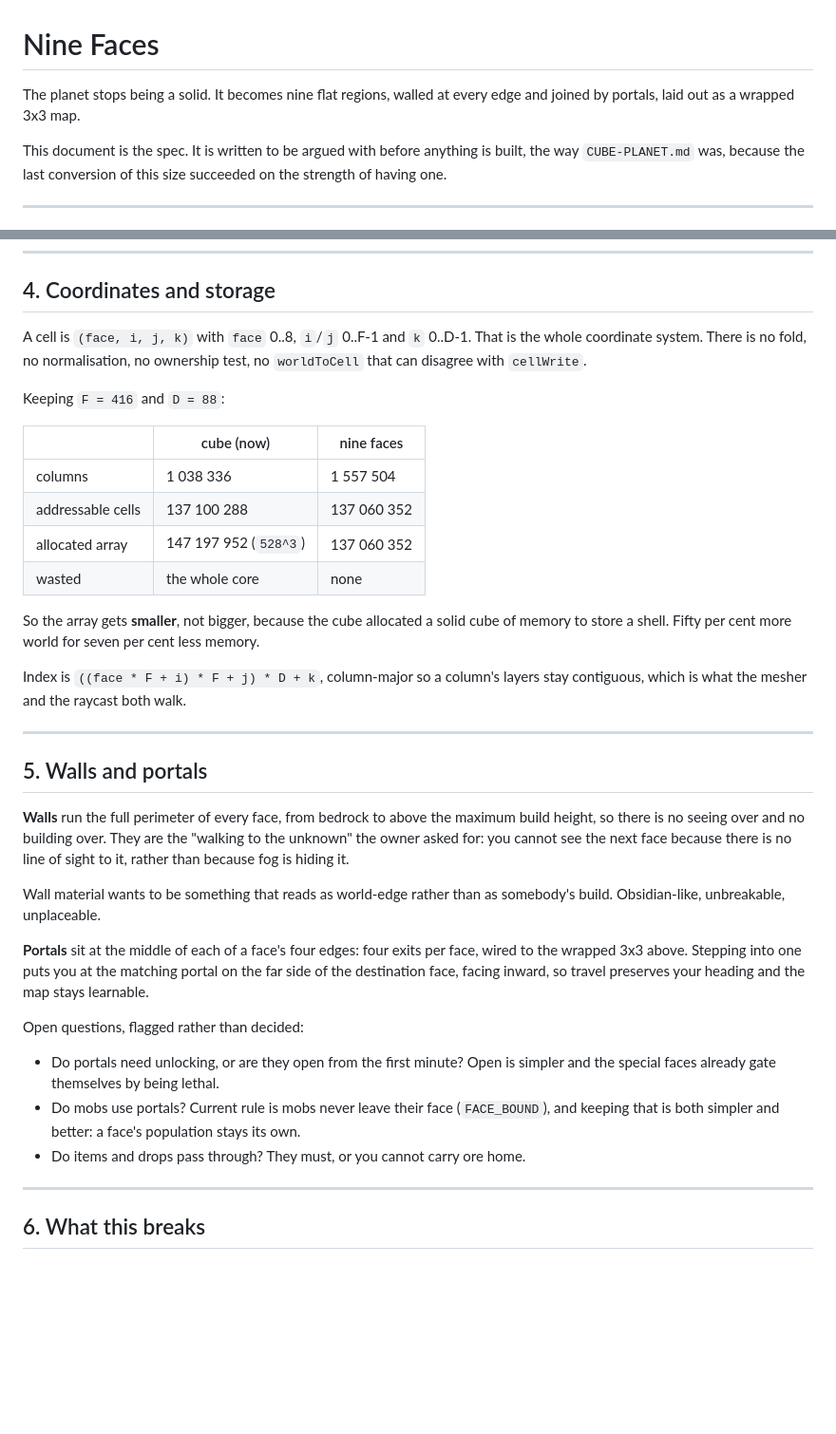
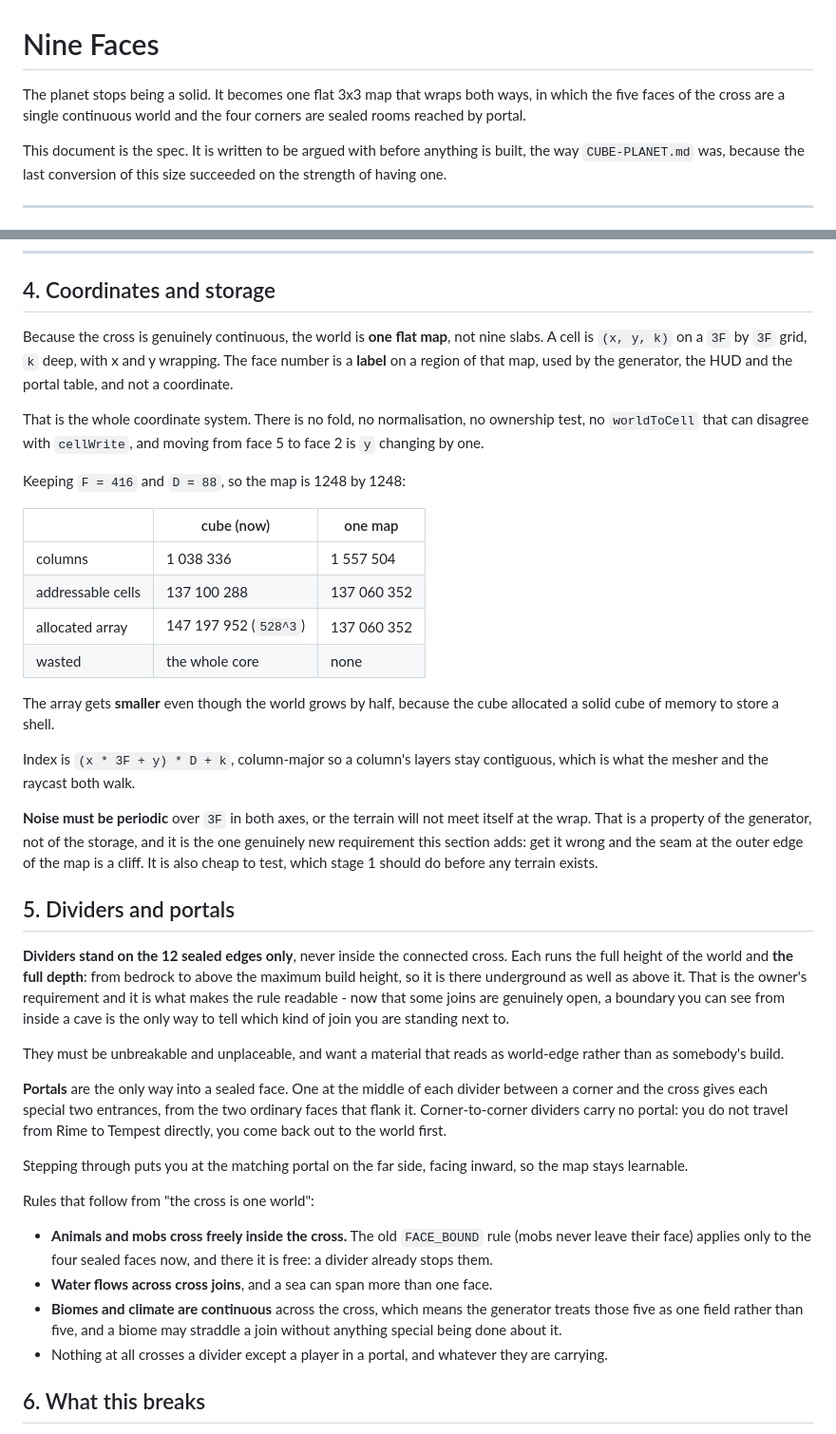
Before and after one commit to watchmedash/dashland, a Markdown page: NINE-FACES.md, 2 parts joined by grey strips. Shown at 95% size. Drawn GitHub-style; blank space fills up the shorter version.

```diff
--- a/NINE-FACES.md
+++ b/NINE-FACES.md
@@ -1,7 +1,8 @@
 # Nine Faces
 
-The planet stops being a solid. It becomes nine flat regions, walled at every
-edge and joined by portals, laid out as a wrapped 3x3 map.
+The planet stops being a solid. It becomes one flat 3x3 map that wraps both
+ways, in which the five faces of the cross are a single continuous world and the
+four corners are sealed rooms reached by portal.
 
 This document is the spec. It is written to be argued with before anything is
 built, the way `CUBE-PLANET.md` was, because the last conversion of this size
@@ -147,53 +150,69 @@ storm. Sky is per-face state, not a consequence of where a face sits.
 
 ## 4. Coordinates and storage
 
-A cell is `(face, i, j, k)` with `face` 0..8, `i`/`j` 0..F-1 and `k` 0..D-1.
+Because the cross is genuinely continuous, the world is **one flat map**, not
+nine slabs. A cell is `(x, y, k)` on a `3F` by `3F` grid, `k` deep, with x and y
+wrapping. The face number is a **label** on a region of that map, used by the
+generator, the HUD and the portal table, and not a coordinate.
+
 That is the whole coordinate system. There is no fold, no normalisation, no
-ownership test, no `worldToCell` that can disagree with `cellWrite`.
+ownership test, no `worldToCell` that can disagree with `cellWrite`, and moving
+from face 5 to face 2 is `y` changing by one.
 
-Keeping `F = 416` and `D = 88`:
+Keeping `F = 416` and `D = 88`, so the map is 1248 by 1248:
 
-| | cube (now) | nine faces |
+| | cube (now) | one map |
 |---|---|---|
 | columns | 1 038 336 | 1 557 504 |
 | addressable cells | 137 100 288 | 137 060 352 |
 | allocated array | 147 197 952 (`528^3`) | 137 060 352 |
 | wasted | the whole core | none |
 
-So the array gets **smaller**, not bigger, because the cube allocated a solid
-cube of memory to store a shell. Fifty per cent more world for seven per cent
-less memory.
+The array gets **smaller** even though the world grows by half, because the cube
+allocated a solid cube of memory to store a shell.
 
-Index is `((face * F + i) * F + j) * D + k`, column-major so a column's layers
-stay contiguous, which is what the mesher and the raycast both walk.
+Index is `(x * 3F + y) * D + k`, column-major so a column's layers stay
+contiguous, which is what the mesher and the raycast both walk.
 
----
+**Noise must be periodic** over `3F` in both axes, or the terrain will not meet
+itself at the wrap. That is a property of the generator, not of the storage, and
+it is the one genuinely new requirement this section adds: get it wrong and the
+seam at the outer edge of the map is a cliff. It is also cheap to test, which
+stage 1 should do before any terrain exists.
 
-## 5. Walls and portals
+## 5. Dividers and portals
 
-**Walls** run the full perimeter of every face, from bedrock to above the
-maximum build height, so there is no seeing over and no building over. They are
-the "walking to the unknown" the owner asked for: you cannot see the next face
-because there is no line of sight to it, rather than because fog is hiding it.
+**Dividers stand on the 12 sealed edges only**, never inside the connected
+cross. Each runs the full height of the world and **the full depth**: from
+bedrock to above the maximum build height, so it is there underground as well as
+above it. That is the owner's requirement and it is what makes the rule
+readable - now that some joins are genuinely open, a boundary you can see from
+inside a cave is the only way to tell which kind of join you are standing next
+to.
 
-Wall material wants to be something that reads as world-edge rather than as
-somebody's build. Obsidian-like, unbreakable, unplaceable.
+They must be unbreakable and unplaceable, and want a material that reads as
+world-edge rather than as somebody's build.
 
-**Portals** sit at the middle of each of a face's four edges: four exits per
-face, wired to the wrapped 3x3 above. Stepping into one puts you at the
-matching portal on the far side of the destination face, facing inward, so
-travel preserves your heading and the map stays learnable.
+**Portals** are the only way into a sealed face. One at the middle of each
+divider between a corner and the cross gives each special two entrances, from
+the two ordinary faces that flank it. Corner-to-corner dividers carry no portal:
+you do not travel from Rime to Tempest directly, you come back out to the world
+first.
 
-Open questions, flagged rather than decided:
+Stepping through puts you at the matching portal on the far side, facing inward,
+so the map stays learnable.
 
-- Do portals need unlocking, or are they open from the first minute? Open is
-  simpler and the special faces already gate themselves by being lethal.
-- Do mobs use portals? Current rule is mobs never leave their face
-  (`FACE_BOUND`), and keeping that is both simpler and better: a face's
-  population stays its own.
-- Do items and drops pass through? They must, or you cannot carry ore home.
+Rules that follow from "the cross is one world":
 
----
+- **Animals and mobs cross freely inside the cross.** The old `FACE_BOUND` rule
+  (mobs never leave their face) applies only to the four sealed faces now, and
+  there it is free: a divider already stops them.
+- **Water flows across cross joins**, and a sea can span more than one face.
+- **Biomes and climate are continuous** across the cross, which means the
+  generator treats those five as one field rather than five, and a biome may
+  straddle a join without anything special being done about it.
+- Nothing at all crosses a divider except a player in a portal, and whatever
+  they are carrying.
 
 ## 6. What this breaks
 
```
Also changed, not shown: other parts of NINE-FACES.md (+54 -52 lines).
